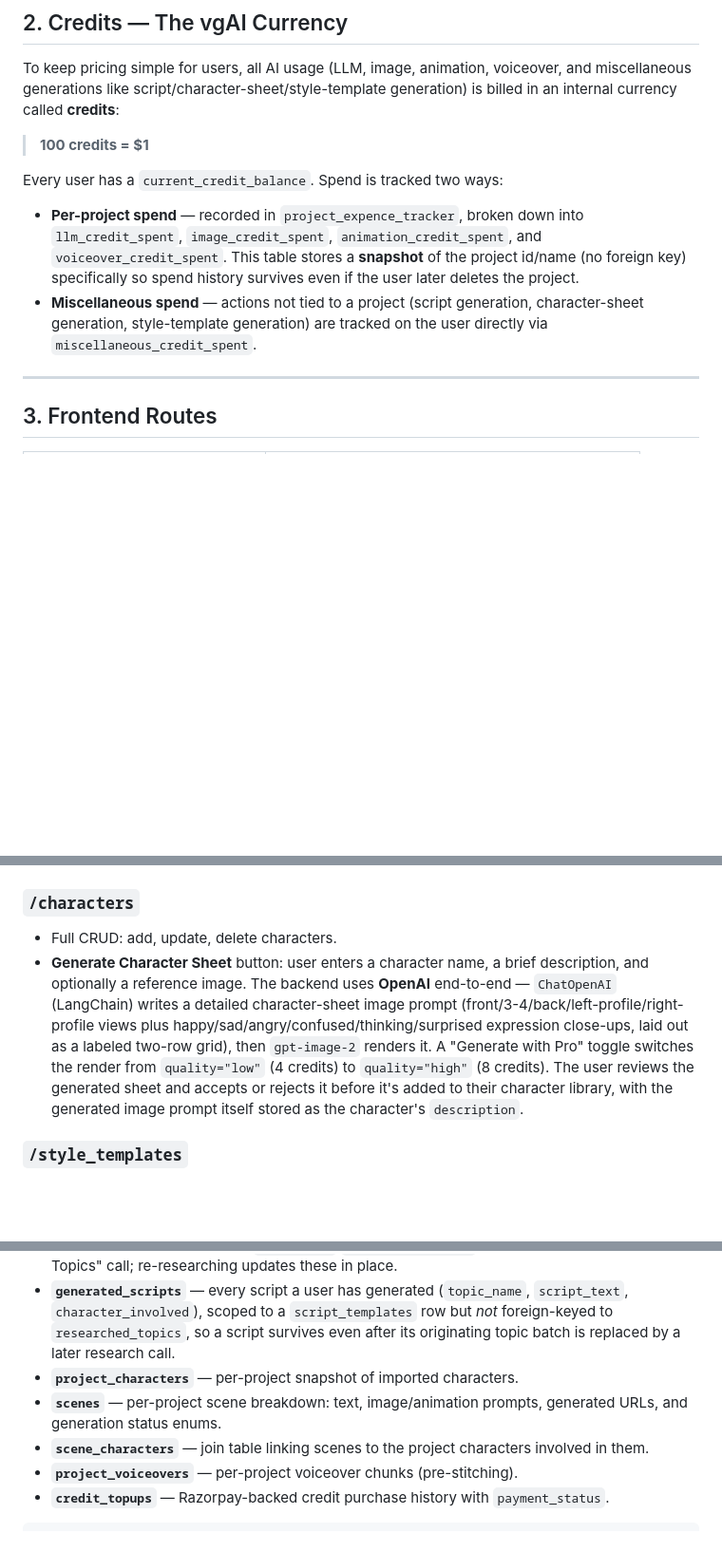
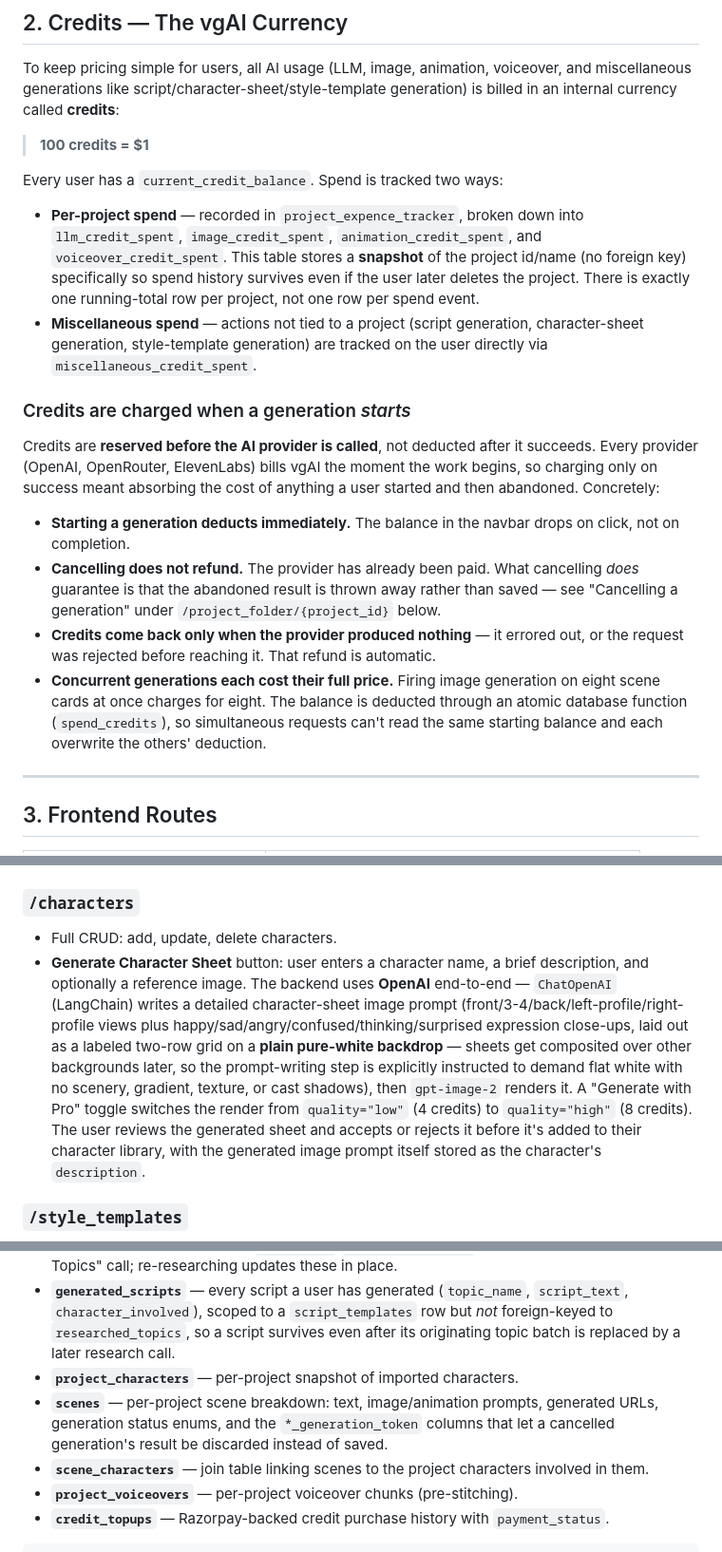
Before and after one commit to Mdk7866-gif/vgai2, a Markdown page: README.md, 3 parts joined by grey strips. Shown at 95% size. Drawn GitHub-style; blank space fills up the shorter version.

```diff
--- a/README.md
+++ b/README.md
@@ -26,8 +26,17 @@ To keep pricing simple for users, all AI usage (LLM, image, animation, voiceover
 
 Every user has a `current_credit_balance`. Spend is tracked two ways:
 
-- **Per-project spend** — recorded in `project_expence_tracker`, broken down into `llm_credit_spent`, `image_credit_spent`, `animation_credit_spent`, and `voiceover_credit_spent`. This table stores a **snapshot** of the project id/name (no foreign key) specifically so spend history survives even if the user later deletes the project.
+- **Per-project spend** — recorded in `project_expence_tracker`, broken down into `llm_credit_spent`, `image_credit_spent`, `animation_credit_spent`, and `voiceover_credit_spent`. This table stores a **snapshot** of the project id/name (no foreign key) specifically so spend history survives even if the user later deletes the project. There is exactly one running-total row per project, not one row per spend event.
 - **Miscellaneous spend** — actions not tied to a project (script generation, character-sheet generation, style-template generation) are tracked on the user directly via `miscellaneous_credit_spent`.
+
+### Credits are charged when a generation *starts*
+
+Credits are **reserved before the AI provider is called**, not deducted after it succeeds. Every provider (OpenAI, OpenRouter, ElevenLabs) bills vgAI the moment the work begins, so charging only on success meant absorbing the cost of anything a user started and then abandoned. Concretely:
+
+- **Starting a generation deducts immediately.** The balance in the navbar drops on click, not on completion.
+- **Cancelling does not refund.** The provider has already been paid. What cancelling *does* guarantee is that the abandoned result is thrown away rather than saved — see "Cancelling a generation" under `/project_folder/{project_id}` below.
+- **Credits come back only when the provider produced nothing** — it errored out, or the request was rejected before reaching it. That refund is automatic.
+- **Concurrent generations each cost their full price.** Firing image generation on eight scene cards at once charges for eight. The balance is deducted through an atomic database function (`spend_credits`), so simultaneous requests can't read the same starting balance and each overwrite the others' deduction.
 
 ---
 
@@ -62,7 +71,7 @@ Every user has a `current_credit_balance`. Spend is tracked two ways:
 ### `/characters`
 
 - Full CRUD: add, update, delete characters.
-- **Generate Character Sheet** button: user enters a character name, a brief description, and optionally a reference image. The backend uses **OpenAI** end-to-end — `ChatOpenAI` (LangChain) writes a detailed character-sheet image prompt (front/3-4/back/left-profile/right-profile views plus happy/sad/angry/confused/thinking/surprised expression close-ups, laid out as a labeled two-row grid), then `gpt-image-2` renders it. A "Generate with Pro" toggle switches the render from `quality="low"` (4 credits) to `quality="high"` (8 credits). The user reviews the generated sheet and accepts or rejects it before it's added to their character library, with the generated image prompt itself stored as the character's `description`.
+- **Generate Character Sheet** button: user enters a character name, a brief description, and optionally a reference image. The backend uses **OpenAI** end-to-end — `ChatOpenAI` (LangChain) writes a detailed character-sheet image prompt (front/3-4/back/left-profile/right-profile views plus happy/sad/angry/confused/thinking/surprised expression close-ups, laid out as a labeled two-row grid on a **plain pure-white backdrop** — sheets get composited over other backgrounds later, so the prompt-writing step is explicitly instructed to demand flat white with no scenery, gradient, texture, or cast shadows), then `gpt-image-2` renders it. A "Generate with Pro" toggle switches the render from `quality="low"` (4 credits) to `quality="high"` (8 credits). The user reviews the generated sheet and accepts or rejects it before it's added to their character library, with the generated image prompt itself stored as the character's `description`.
 
 ### `/style_templates`
 
@@ -177,7 +198,7 @@ The full, current schema lives in [`vgaidatabase.dbml`](./vgaidatabase.dbml). Su
 - **`researched_topics`** — up to 10 rows per `script_templates` row (`topic_number` 1-10, unique together), holding the current `topic_name`/`brief_description` from the last "Get Top 10 Viral Topics" call; re-researching updates these in place.
 - **`generated_scripts`** — every script a user has generated (`topic_name`, `script_text`, `character_involved`), scoped to a `script_templates` row but *not* foreign-keyed to `researched_topics`, so a script survives even after its originating topic batch is replaced by a later research call.
 - **`project_characters`** — per-project snapshot of imported characters.
-- **`scenes`** — per-project scene breakdown: text, image/animation prompts, generated URLs, and generation status enums.
+- **`scenes`** — per-project scene breakdown: text, image/animation prompts, generated URLs, generation status enums, and the `*_generation_token` columns that let a cancelled generation's result be discarded instead of saved.
 - **`scene_characters`** — join table linking scenes to the project characters involved in them.
 - **`project_voiceovers`** — per-project voiceover chunks (pre-stitching).
 - **`credit_topups`** — Razorpay-backed credit purchase history with `payment_status`.
```
Also changed, not shown: other parts of README.md (+29 -7 lines).
